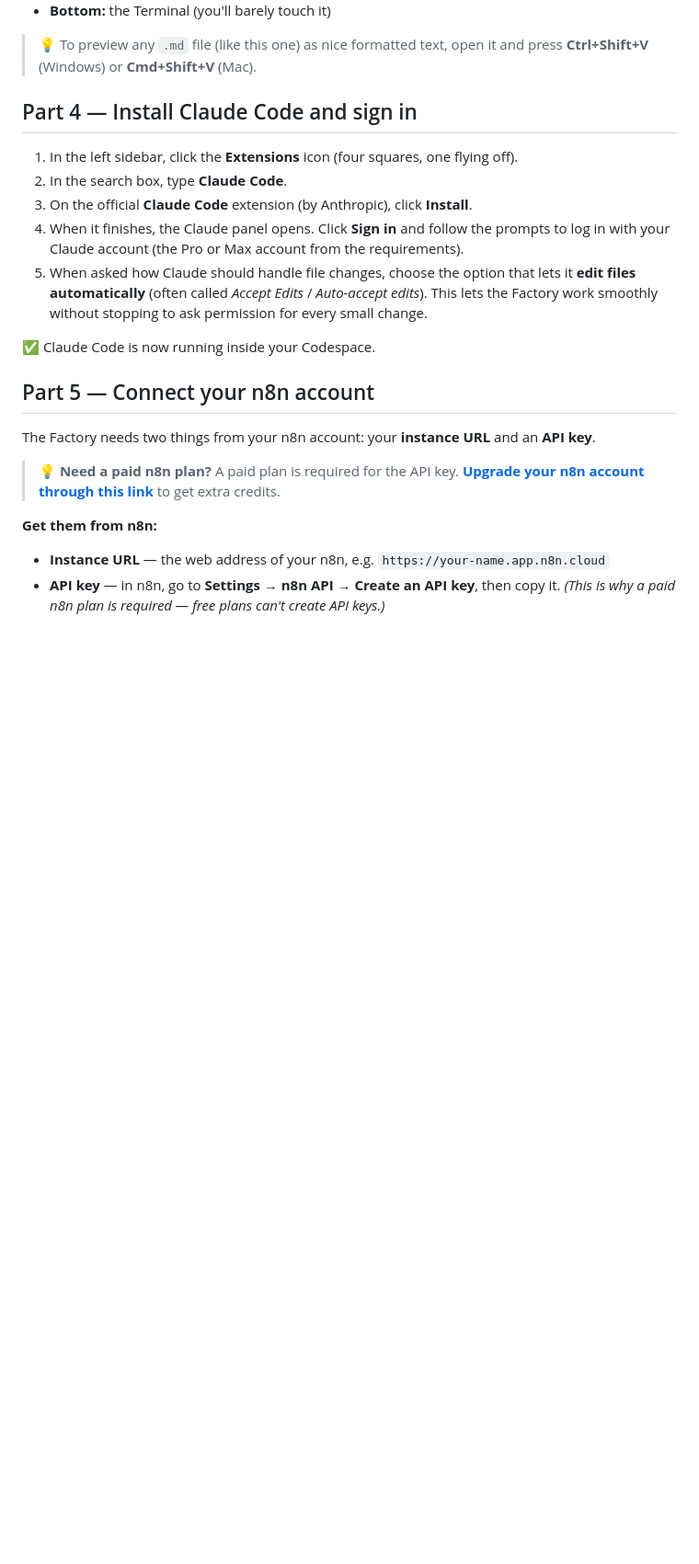
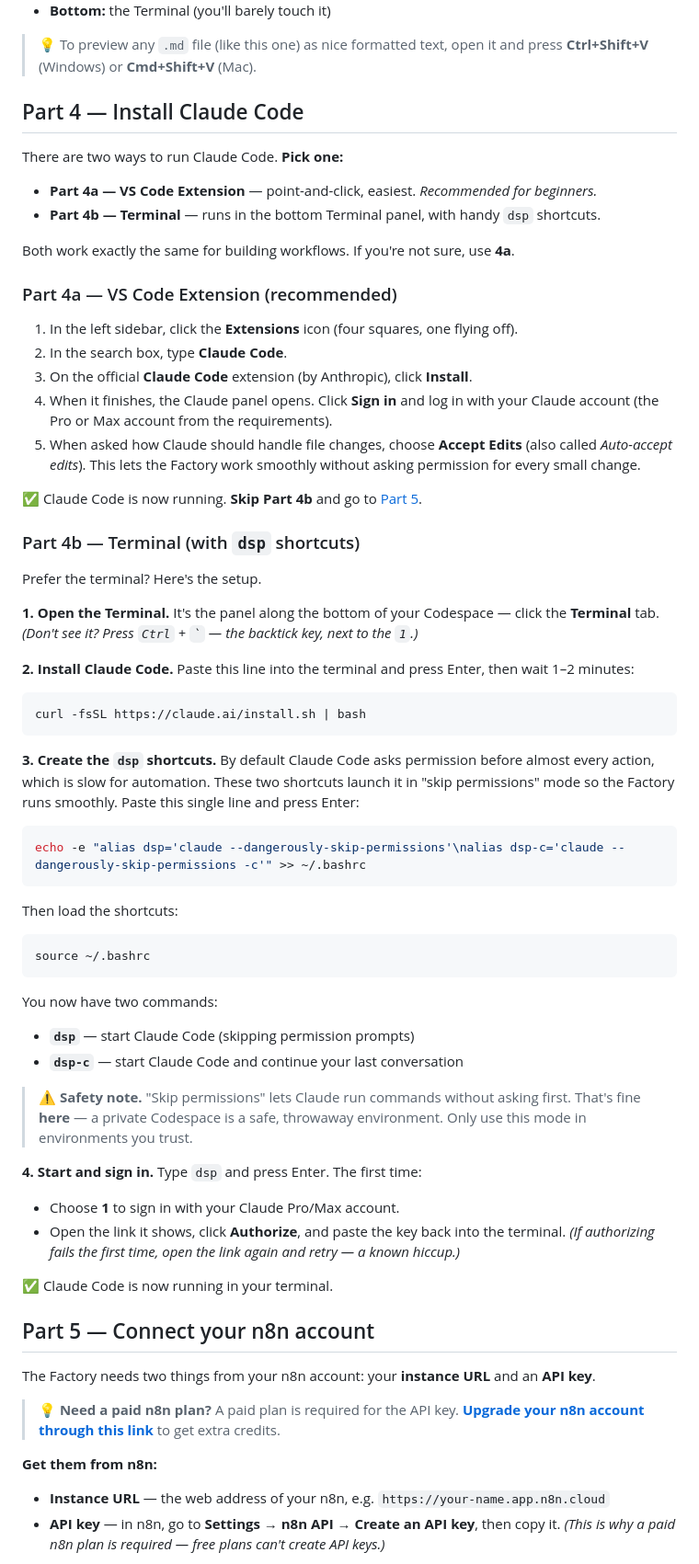
Before and after one commit to mamd69/n8n-factory, a Markdown page: README.md, the part around one of its changes. Shown at 92% size. Drawn GitHub-style; blank space fills up the shorter version.

Commit message:
Add Terminal install path with dsp shortcuts to README
Document two ways to run Claude Code (VS Code extension vs Terminal)
and update session-reload instructions for both paths.

Co-Authored-By: Claude Opus 4.7 (1M context) <noreply@anthropic.com>

````diff
--- a/README.md
+++ b/README.md
@@ -92,15 +92,60 @@ When it loads you'll see **VS Code** — a code editor — with three areas:
 
 > 💡 To preview any `.md` file (like this one) as nice formatted text, open it and press **Ctrl+Shift+V** (Windows) or **Cmd+Shift+V** (Mac).
 
-## Part 4 — Install Claude Code and sign in
+## Part 4 — Install Claude Code
+
+There are two ways to run Claude Code. **Pick one:**
+
+- **Part 4a — VS Code Extension** — point-and-click, easiest. *Recommended for beginners.*
+- **Part 4b — Terminal** — runs in the bottom Terminal panel, with handy `dsp` shortcuts.
+
+Both work exactly the same for building workflows. If you're not sure, use **4a**.
+
+### Part 4a — VS Code Extension (recommended)
 
 1. In the left sidebar, click the **Extensions** icon (four squares, one flying off).
 2. In the search box, type **Claude Code**.
 3. On the official **Claude Code** extension (by Anthropic), click **Install**.
-4. When it finishes, the Claude panel opens. Click **Sign in** and follow the prompts to log in with your Claude account (the Pro or Max account from the requirements).
-5. When asked how Claude should handle file changes, choose the option that lets it **edit files automatically** (often called *Accept Edits* / *Auto-accept edits*). This lets the Factory work smoothly without stopping to ask permission for every small change.
+4. When it finishes, the Claude panel opens. Click **Sign in** and log in with your Claude account (the Pro or Max account from the requirements).
+5. When asked how Claude should handle file changes, choose **Accept Edits** (also called *Auto-accept edits*). This lets the Factory work smoothly without asking permission for every small change.
 
-✅ Claude Code is now running inside your Codespace.
+✅ Claude Code is now running. **Skip Part 4b** and go to [Part 5](#part-5--connect-your-n8n-account).
+
+### Part 4b — Terminal (with `dsp` shortcuts)
+
+Prefer the terminal? Here's the setup.
+
+**1. Open the Terminal.** It's the panel along the bottom of your Codespace — click the **Terminal** tab. *(Don't see it? Press `Ctrl` + `` ` `` — the backtick key, next to the `1`.)*
+
+**2. Install Claude Code.** Paste this line into the terminal and press Enter, then wait 1–2 minutes:
+
+```bash
+curl -fsSL https://claude.ai/install.sh | bash
+```
+
+**3. Create the `dsp` shortcuts.** By default Claude Code asks permission before almost every action, which is slow for automation. These two shortcuts launch it in "skip permissions" mode so the Factory runs smoothly. Paste this single line and press Enter:
+
+```bash
+echo -e "alias dsp='claude --dangerously-skip-permissions'\nalias dsp-c='claude --dangerously-skip-permissions -c'" >> ~/.bashrc
+```
+
+Then load the shortcuts:
+
+```bash
+source ~/.bashrc
+```
+
+You now have two commands:
+- **`dsp`** — start Claude Code (skipping permission prompts)
+- **`dsp-c`** — start Claude Code and continue your last conversation
+
+> ⚠️ **Safety note.** "Skip permissions" lets Claude run commands without asking first. That's fine **here** — a private Codespace is a safe, throwaway environment. Only use this mode in environments you trust.
+
+**4. Start and sign in.** Type `dsp` and press Enter. The first time:
+- Choose **1** to sign in with your Claude Pro/Max account.
+- Open the link it shows, click **Authorize**, and paste the key back into the terminal. *(If authorizing fails the first time, open the link again and retry — a known hiccup.)*
+
+✅ Claude Code is now running in your terminal.
 
 ## Part 5 — Connect your n8n account
 
````
Also changed, not shown: other parts of README.md (+6 -4 lines).
